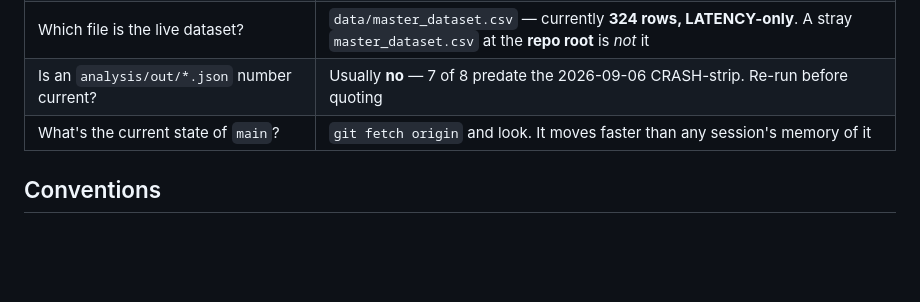
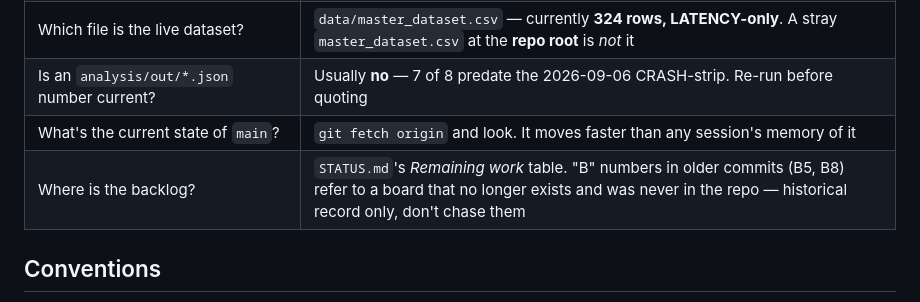
Before and after one commit to anonjj/CascadeShield, a Markdown page: CLAUDE.md, the part around the change. GitHub-like rendering; blank space fills up the shorter version.

```diff
--- a/CLAUDE.md
+++ b/CLAUDE.md
@@ -17,6 +17,7 @@ and Soham More. Most work here is **measurement**, so a wrong number is worse th
 | Which file is the live dataset? | `data/master_dataset.csv` — currently **324 rows, LATENCY-only**. A stray `master_dataset.csv` at the **repo root** is *not* it |
 | Is an `analysis/out/*.json` number current? | Usually **no** — 7 of 8 predate the 2026-09-06 CRASH-strip. Re-run before quoting |
 | What's the current state of `main`? | `git fetch origin` and look. It moves faster than any session's memory of it |
+| Where is the backlog? | `STATUS.md`'s *Remaining work* table. "B" numbers in older commits (B5, B8) refer to a board that no longer exists and was never in the repo — historical record only, don't chase them |
 
 ## Conventions
 
```
Also changed, not shown: STATUS.md (+19 -4 lines).
